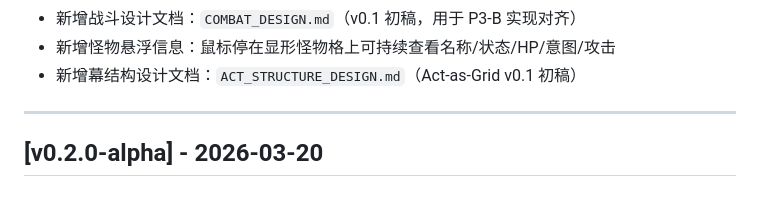
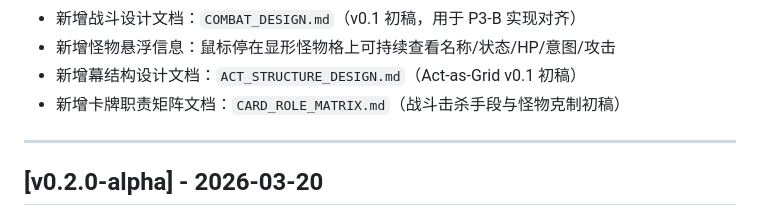
Before and after one commit to JourneyHans/MBProj, a Markdown page: RELEASE_NOTES.md, the part around the change. Rendered like a GitHub page.

```diff
--- a/RELEASE_NOTES.md
+++ b/RELEASE_NOTES.md
@@ -43,6 +43,7 @@
 - 新增战斗设计文档：`COMBAT_DESIGN.md`（v0.1 初稿，用于 P3-B 实现对齐）
 - 新增怪物悬浮信息：鼠标停在显形怪物格上可持续查看名称/状态/HP/意图/攻击
 - 新增幕结构设计文档：`ACT_STRUCTURE_DESIGN.md`（Act-as-Grid v0.1 初稿）
+- 新增卡牌职责矩阵文档：`CARD_ROLE_MATRIX.md`（战斗击杀手段与怪物克制初稿）
 
 ---
 
```
Also changed, not shown: CARD_ROLE_MATRIX.md (added, +185 -0 lines), ROADMAP.md (+1 -0 lines).
